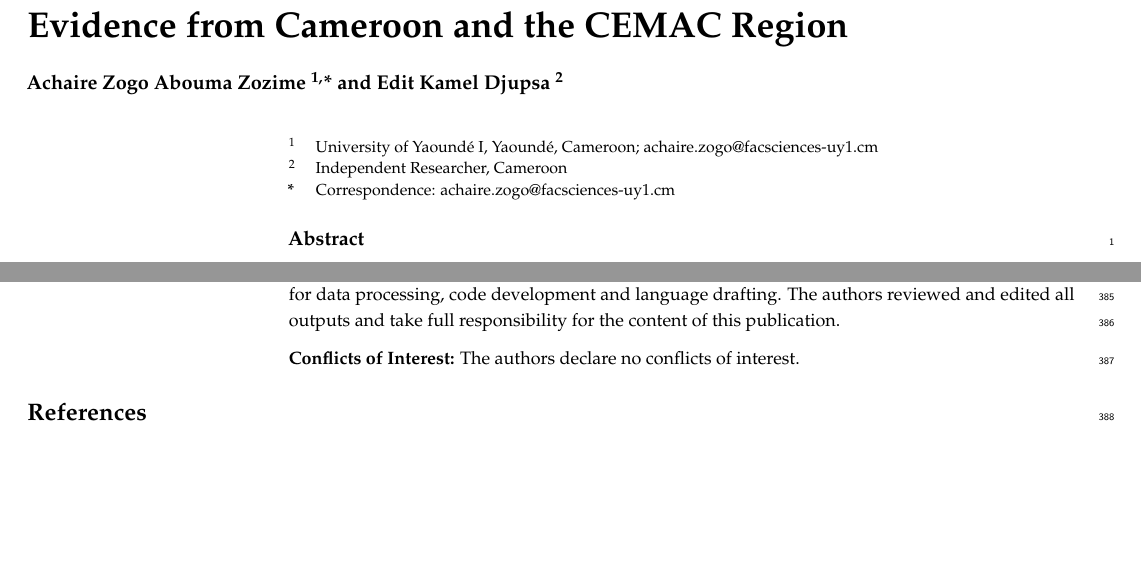
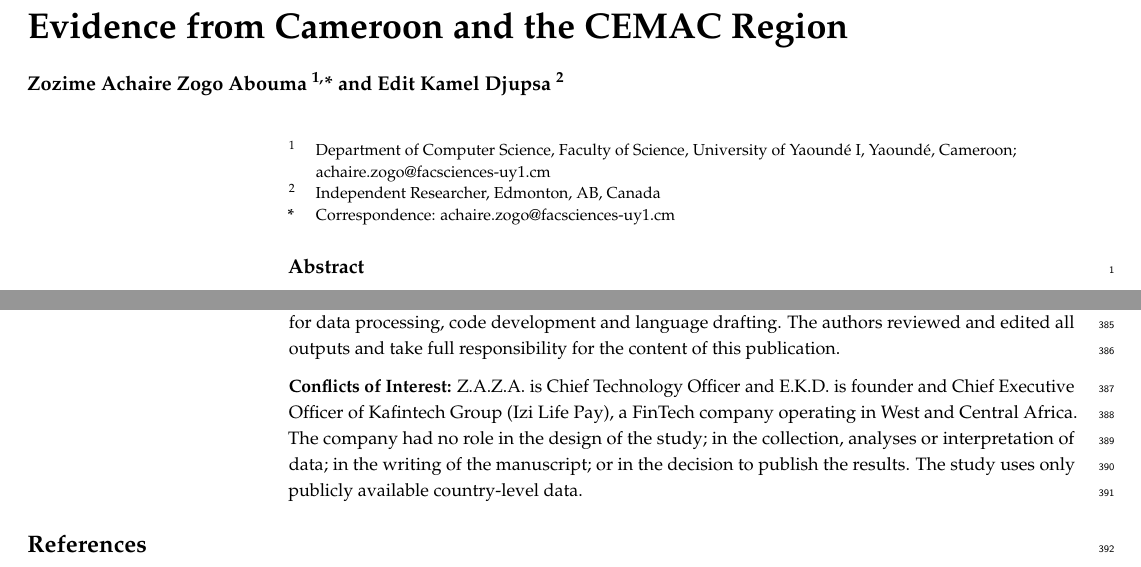
Before and after one commit to Achaire-Zogo/AFRO-FINRES-replication, a LaTeX paper (manuscript_mdpi/main_mdpi.tex): two parts of pages 1 and 14 of 16, joined at a grey line, cut so that both start at the same text, the shorter picture padded with empty space. Compiled offline with pdfLaTeX.

Commit message:
Declare Kafintech conflict of interest; update author name and affiliations

```diff
--- a/manuscript_mdpi/main_mdpi.tex
+++ b/manuscript_mdpi/main_mdpi.tex
@@ -19,13 +19,13 @@
 
 \Title{Measuring the Operational Resilience of FinTech Ecosystems in Sub-Saharan Africa: The AFRO-FINRES Framework and Evidence from Cameroon and the CEMAC Region}
 
-\Author{Achaire Zogo Abouma Zozime \textsuperscript{1,}* and Edit Kamel Djupsa \textsuperscript{2}}
+\Author{Zozime Achaire Zogo Abouma \textsuperscript{1,}* and Edit Kamel Djupsa \textsuperscript{2}}
 
-\AuthorNames{Achaire Zogo Abouma Zozime and Edit Kamel Djupsa}
+\AuthorNames{Zozime Achaire Zogo Abouma and Edit Kamel Djupsa}
 
 \address{%
-\textsuperscript{1} \quad University of Yaound\'e I, Yaound\'e, Cameroon; achaire.zogo@facsciences-uy1.cm\\
-\textsuperscript{2} \quad Independent Researcher, Cameroon}
+\textsuperscript{1} \quad Department of Computer Science, Faculty of Science, University of Yaound\'e I, Yaound\'e, Cameroon; achaire.zogo@facsciences-uy1.cm\\
+\textsuperscript{2} \quad Independent Researcher, Edmonton, AB, Canada}
 
 \corres{Correspondence: achaire.zogo@facsciences-uy1.cm}
 
@@ -408,7 +408,7 @@ This paper developed AFRO-FINRES, a framework and composite index that measures
 
 \acknowledgments{During the preparation of this manuscript, the authors used AI-assisted tools for data processing, code development and language drafting. The authors reviewed and edited all outputs and take full responsibility for the content of this publication.}
 
-\conflictsofinterest{The authors declare no conflicts of interest.}
+\conflictsofinterest{Z.A.Z.A. is Chief Technology Officer and E.K.D. is founder and Chief Executive Officer of Kafintech Group (Izi Life Pay), a FinTech company operating in West and Central Africa. The company had no role in the design of the study; in the collection, analyses or interpretation of data; in the writing of the manuscript; or in the decision to publish the results. The study uses only publicly available country-level data.}
 
 \begin{adjustwidth}{-\extralength}{0cm}
 \reftitle{References}
```
Also changed, not shown: manuscript_mdpi/cover_letter.tex (+3 -3 lines), manuscript_mdpi/main_mdpi.tex (2 more changed lines).
